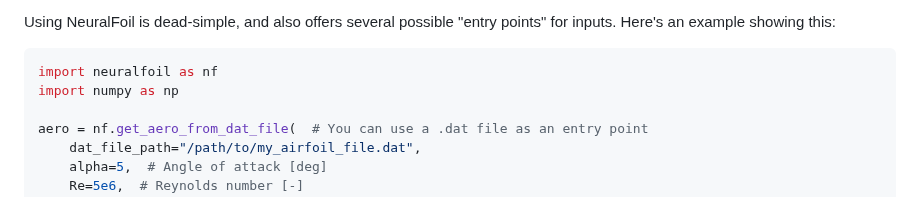
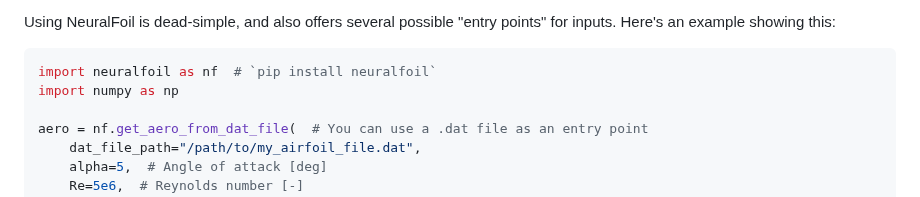
Before and after one commit to peterdsharpe/NeuralFoil, a Markdown page: README.md, the part around the change. Rendered like a GitHub page.

````diff
--- a/README.md
+++ b/README.md
@@ -41,7 +41,7 @@ In addition to its neural network models, NeuralFoil also has a bonus "Linear $C
 Using NeuralFoil is dead-simple, and also offers several possible "entry points" for inputs. Here's an example showing this:
 
 ```python
-import neuralfoil as nf
+import neuralfoil as nf  # `pip install neuralfoil`
 import numpy as np
 
 aero = nf.get_aero_from_dat_file(  # You can use a .dat file as an entry point
````
